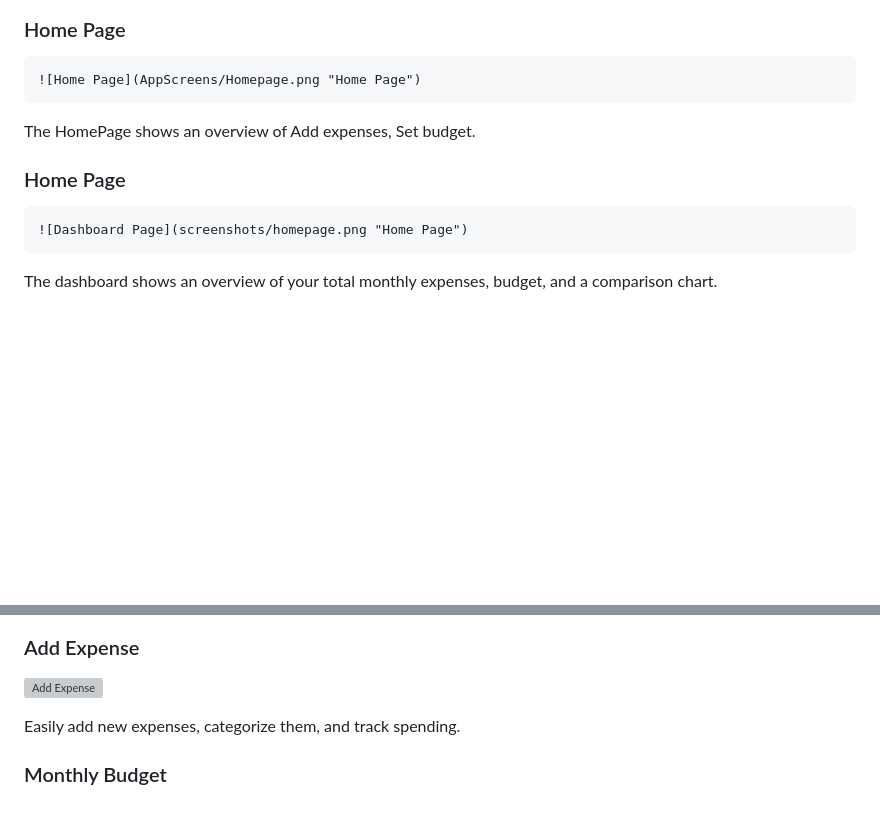
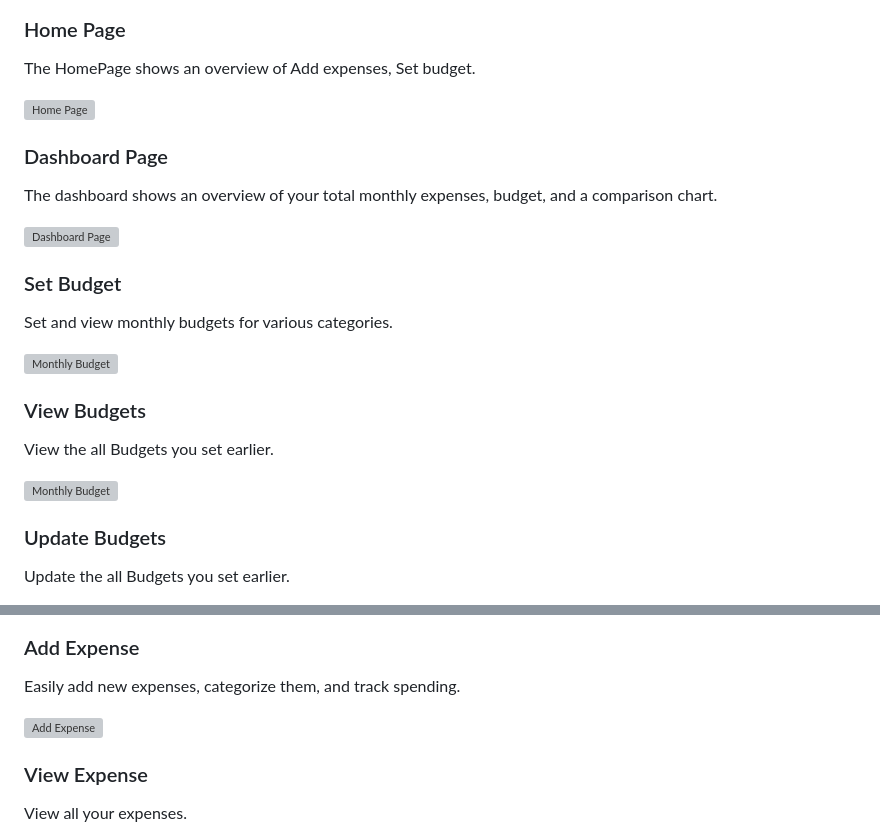
Before and after one commit to MuhammadFaheemAslam/Financial_Tracker_App, a Markdown page: README.md, 2 parts joined by grey strips. Drawn GitHub-style; blank space fills up the shorter version; grey boxes are pictures that could not be loaded.

```diff
--- a/README.md
+++ b/README.md
@@ -42,12 +52,27 @@ The app uses Flask for the backend, MySQL for data storage (via AWS RDS), and EC
 
 ### Home Page
+   The HomePage shows an overview of Add expenses, Set budget.
 
-    ![Home Page](AppScreens/Homepage.png "Home Page")
+  ![Home Page](financial-tracker/AppScreens/Homepage.png "Home Page")
 
-The HomePage shows an overview of Add expenses, Set budget.
 
-### Home Page
+### Dashboard Page
+  The dashboard shows an overview of your total monthly expenses, budget, and a comparison chart.
 
-    ![Dashboard Page](screenshots/homepage.png "Home Page")
+ ![Dashboard Page](financial-tracker/AppScreens/DashboardPage.png "Dashboard Page")
 
-The dashboard shows an overview of your total monthly expenses, budget, and a comparison chart.
+
+### Set Budget
+  Set and view monthly budgets for various categories.
+
+![Monthly Budget](financial-tracker/AppScreens/AddBudgetPage.png "Monthly Budget Screen")
+
+### View Budgets
+  View the all Budgets you set earlier.
+
+![Monthly Budget](financial-tracker/AppScreens/ViewBudgetsPage.png "All Budgets Screen")
+
+
+### Update Budgets
+  Update the all Budgets you set earlier.
+
@@ -54,3 +85,4 @@ The dashboard shows an overview of your total monthly expenses, budget, and a co
 
 ### Add Expense
+  Easily add new expenses, categorize them, and track spending.
 
@@ -58,5 +90,5 @@ The dashboard shows an overview of your total monthly expenses, budget, and a co
 
-Easily add new expenses, categorize them, and track spending.
 
-### Monthly Budget
+### View Expense
+  View all your expenses.
 
```
Also changed, not shown: other parts of README.md (+18 -7 lines).
